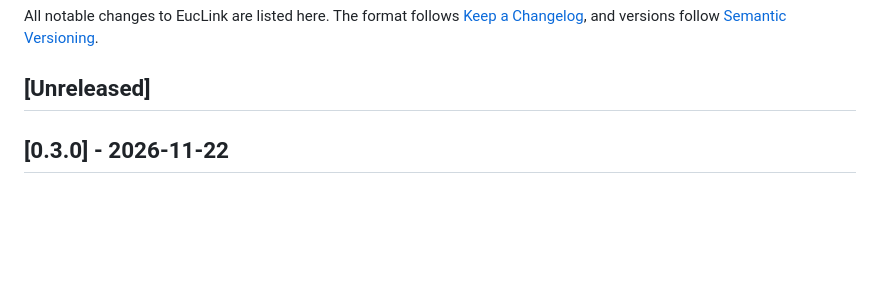
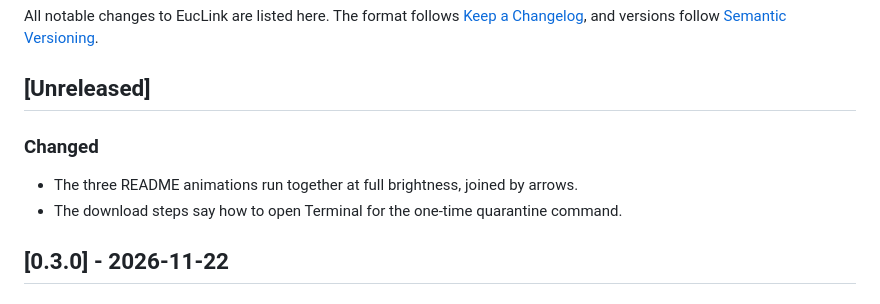
Before and after one commit to vilbht/clicktalk, a Markdown page: CHANGELOG.md, the part around the change. Drawn GitHub-style; blank space fills up the shorter version.

```diff
--- a/CHANGELOG.md
+++ b/CHANGELOG.md
@@ -5,6 +5,11 @@ All notable changes to EucLink are listed here. The format follows
 [Semantic Versioning](https://semver.org/spec/v2.0.0.html).
 
 ## [Unreleased]
+
+### Changed
+
+- The three README animations run together at full brightness, joined by arrows.
+- The download steps say how to open Terminal for the one-time quarantine command.
 
 ## [0.3.0] - 2026-11-22
 
```
Also changed, not shown: README.md (+7 -4 lines), docs/images/step-1.gif, docs/images/step-2.gif, docs/images/step-3.gif, 1 other file.
